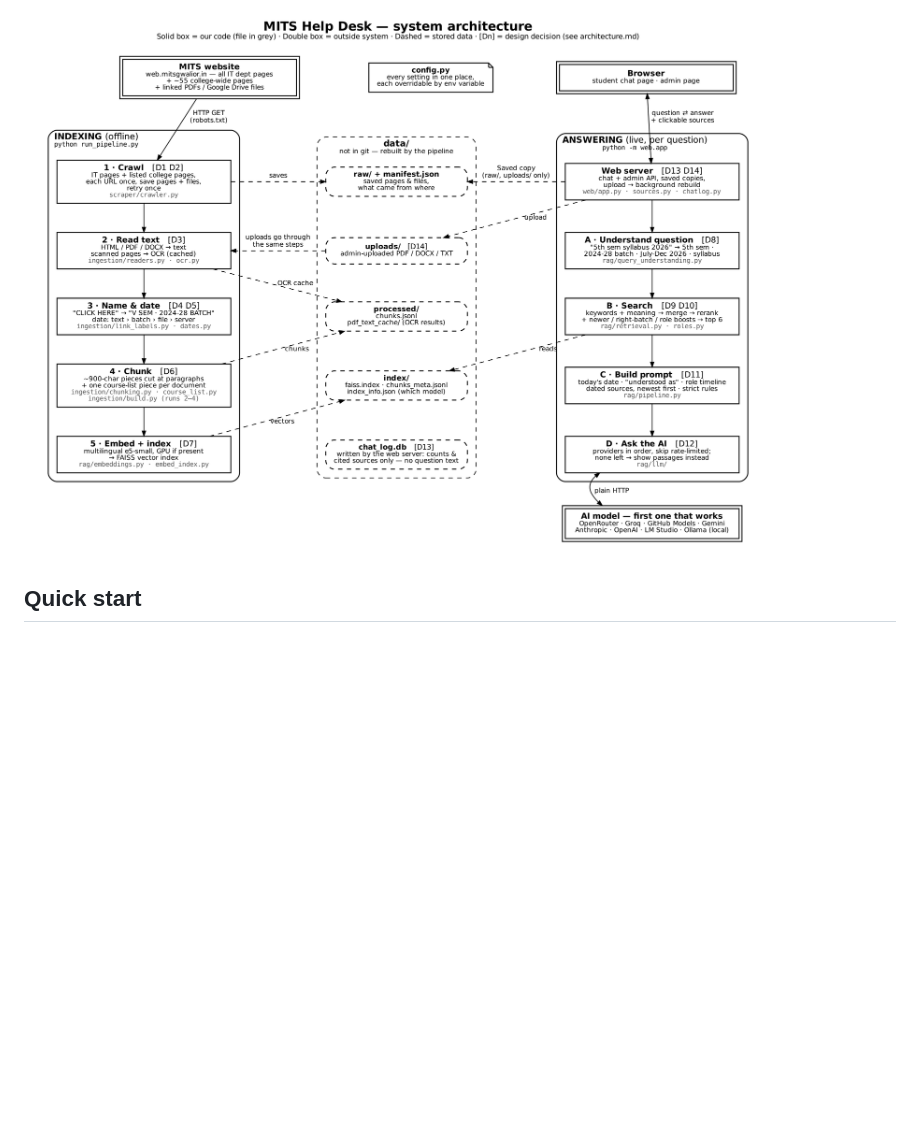
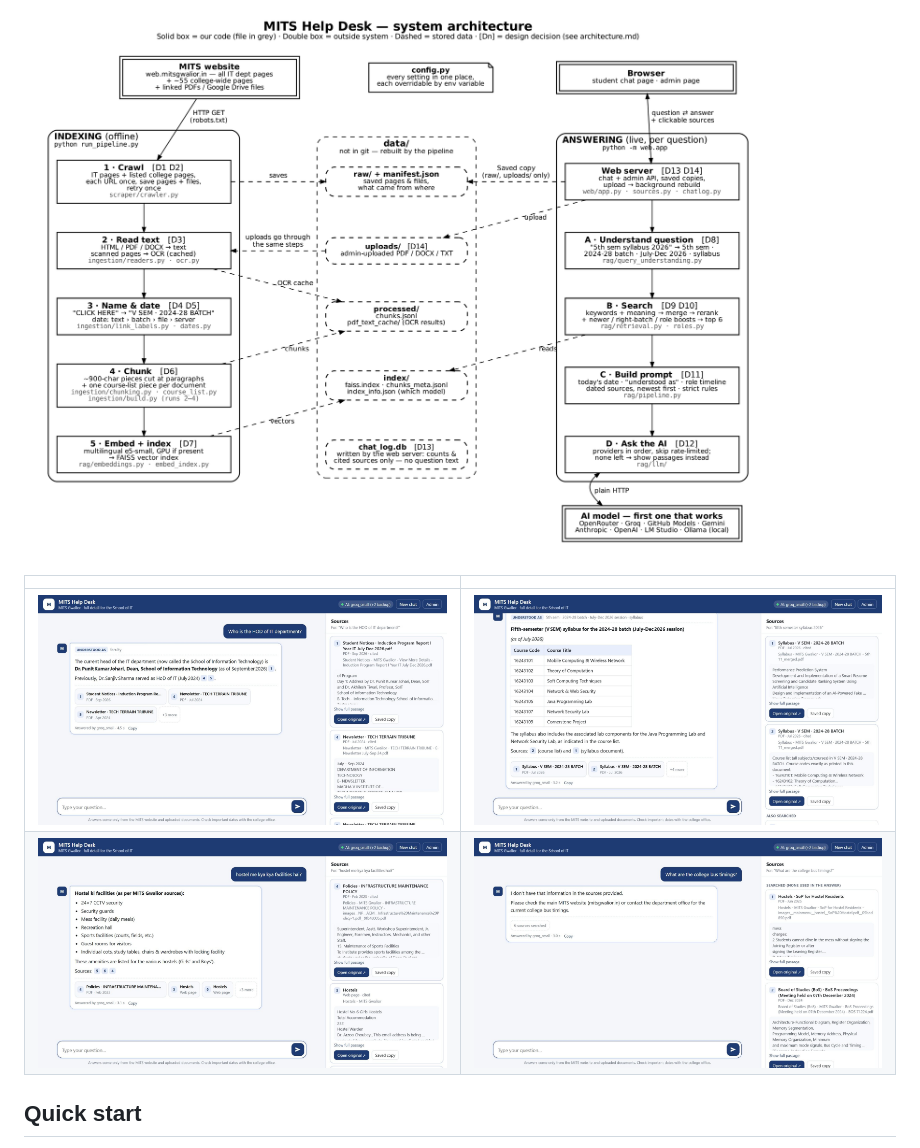
Before and after one commit to VaibhavBansa1/Cornerstone-1, a Markdown page: README.md, the part around the change. GitHub-like rendering; pictures changed too: docs/screenshots/1-hod-current-dean.jpg (added), docs/screenshots/2-syllabus-by-batch.jpg (added), docs/screenshots/3-hinglish-hostel.jpg (added); blank space fills up the shorter version.

Commit message:
Screenshots of the chatbot (docs/screenshots) shown in the README
Co-Authored-By: Claude Opus 5.5 <noreply@anthropic.com>
Co-authored-by: VaibhavBansa1 <vaibhavbansalgwl@gmail.com>

```diff
--- a/README.md
+++ b/README.md
@@ -9,6 +9,11 @@ It reads every page and PDF, gives every piece of text a date, and answers with
 - **Each feature in plain words (why / what / where):** [docs/FEATURES.md](docs/FEATURES.md)
 
 ![Architecture](docs/architecture/architecture.png)
+
+| | |
+|---|---|
+| ![Who is the HOD? The current Dean, with sources](docs/screenshots/1-hod-current-dean.jpg) | ![5th sem syllabus for the right batch](docs/screenshots/2-syllabus-by-batch.jpg) |
+| ![Hinglish question, Hinglish answer](docs/screenshots/3-hinglish-hostel.jpg) | ![Says so when the website doesn't cover it](docs/screenshots/4-honest-not-covered.jpg) |
 
 ## Quick start
 
```
